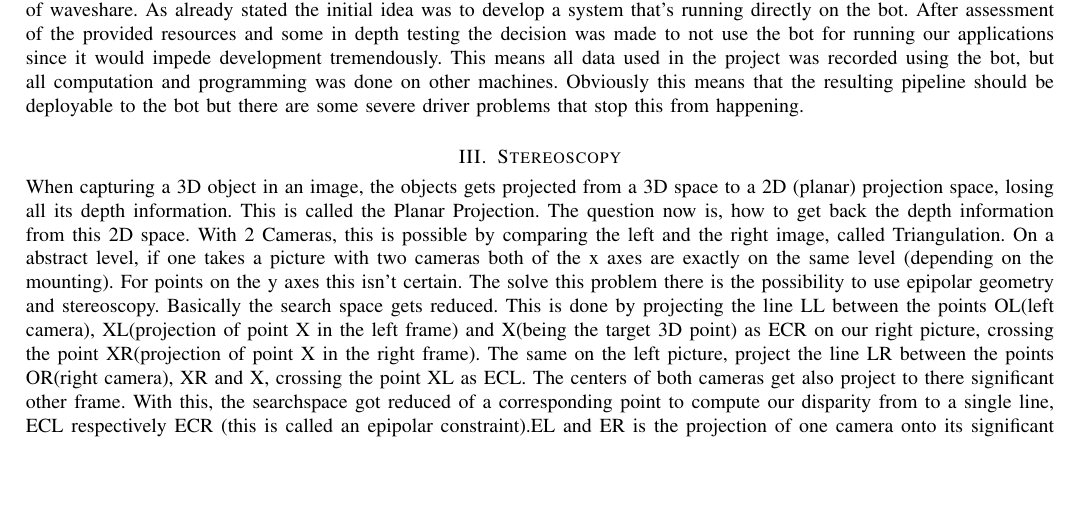
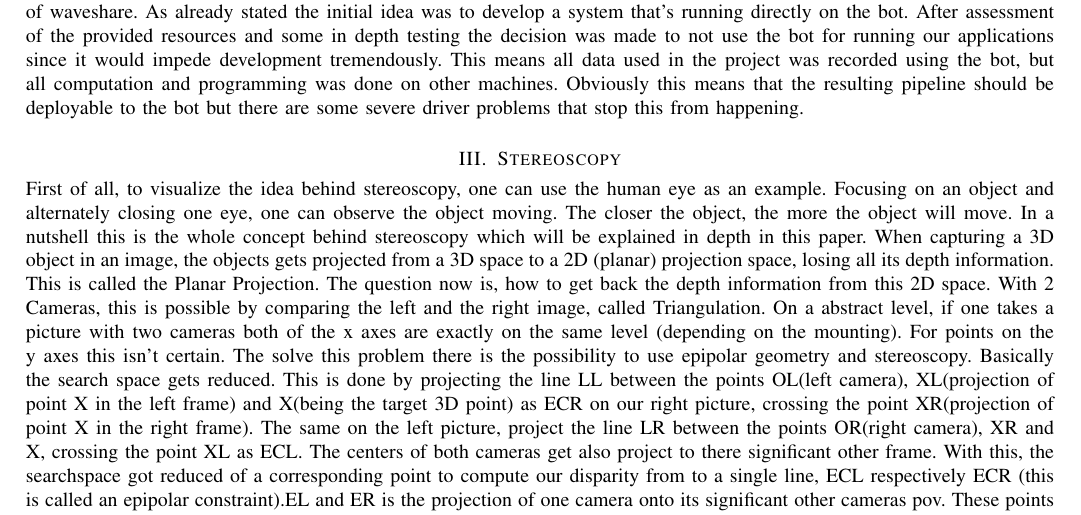
Before and after one commit to MuckFoe/SpeedNeverKilledSomebody, a LaTeX paper (Paper/document.tex): part of page 1 of 8, cut so that both start at the same text, the shorter picture padded with empty space. Compiled offline with pdfLaTeX.

Commit message:
one more change to paper

```diff
--- a/Paper/document.tex
+++ b/Paper/document.tex
@@ -117,6 +117,7 @@ From a high level standpoint the human eye is a very simple complex. It enables
 \noindent The initial idea is to run this Stereo-Vision on some kind of self driving vehicle, in our case a JetBot AI Kit\cite{jetbot_wiki}. This JetBot AI Kit is based on a NVIDIA Jetson Nano Developer Kit\cite{nvidia_jetson}. Mounted on this Bot is a the IMX219-83 Stereo Camera\cite{cam_wiki} of waveshare. As already stated the initial idea was to develop a system that's running directly on the bot. After assessment of the provided resources and some in depth testing the decision was made to not use the bot for running our applications since it would impede development tremendously. This means all data used in the project was recorded using the bot, but all computation and programming was done on other machines. Obviously this means that the resulting pipeline should be deployable to the bot but there are some severe driver problems that stop this from happening.
 \section{Stereoscopy}
 \noindent
+First of all, to visualize the idea behind stereoscopy, one can use the human eye as an example. Focusing on an object and alternately closing one eye, one can observe the object moving. The closer the object, the more the object will move. In a nutshell this is the whole concept behind stereoscopy which will be explained in depth in this paper.
 When capturing a 3D object in an image, the objects gets projected from a 3D space to a 2D (planar) projection space, losing all its depth information. This is called the Planar Projection. The question now is, how to get back the depth information from this 2D space.
 With 2 Cameras, this is possible by comparing the left and the right image, called Triangulation.
 On a abstract level, if one takes a picture with two cameras both of the x axes are exactly on the same level (depending on the mounting). For points on the y axes this isn't certain. The solve this problem there is the possibility to use epipolar geometry and stereoscopy.
```
Also changed, not shown: Paper/document.pdf.
